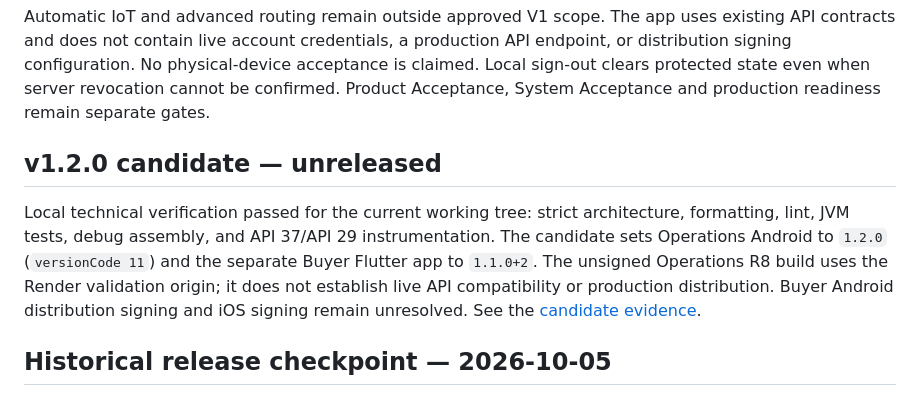
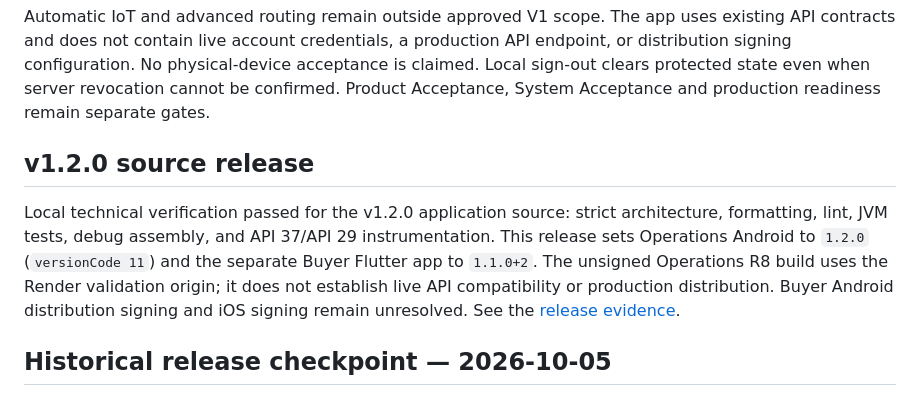
Before and after one commit to nexa-suite/mobile, a Markdown page: README.md, the part around the change. Rendered like a GitHub page.

Commit message:
docs(mobile): finalize v1.2.0 release record

```diff
--- a/README.md
+++ b/README.md
@@ -124,15 +124,15 @@ physical-device acceptance is claimed. Local sign-out clears protected state
 even when server revocation cannot be confirmed. Product Acceptance, System
 Acceptance and production readiness remain separate gates.
 
-## v1.2.0 candidate — unreleased
+## v1.2.0 source release
 
-Local technical verification passed for the current working tree: strict
+Local technical verification passed for the v1.2.0 application source: strict
 architecture, formatting, lint, JVM tests, debug assembly, and API 37/API 29
-instrumentation. The candidate sets Operations Android to `1.2.0` (`versionCode
+instrumentation. This release sets Operations Android to `1.2.0` (`versionCode
 11`) and the separate Buyer Flutter app to `1.1.0+2`. The unsigned Operations
 R8 build uses the Render validation origin; it does not establish live API
 compatibility or production distribution. Buyer Android distribution signing
-and iOS signing remain unresolved. See the [candidate evidence](docs/releases/v1.2.0.md).
+and iOS signing remain unresolved. See the [release evidence](docs/releases/v1.2.0.md).
 
 ## Historical release checkpoint — 2026-10-05
 
```
Also changed, not shown: CHANGELOG.md (+2 -2 lines), docs/releases/v1.2.0.md (+3 -3 lines).
